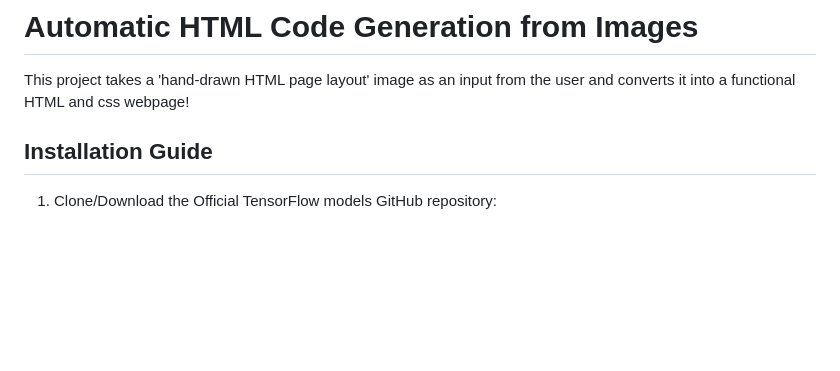
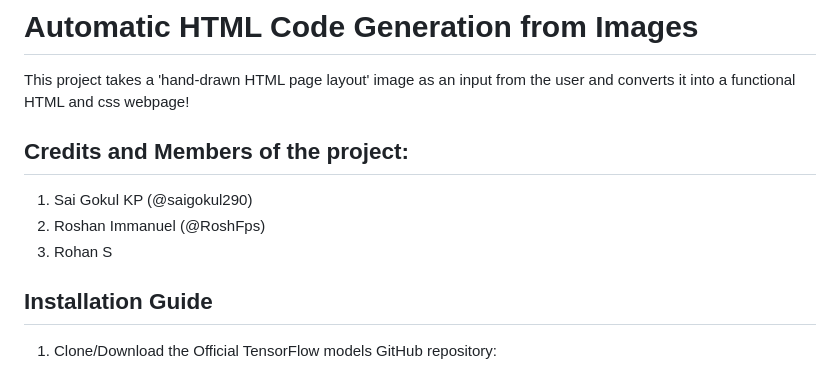
Before and after one commit to saigokul290/HTML-and-CSS-Code-Generation-using-Image-Recognition, a Markdown page: README.md, the part around the change. Drawn GitHub-style; blank space fills up the shorter version.

```diff
--- a/README.md
+++ b/README.md
@@ -1,6 +1,11 @@
 # Automatic HTML Code Generation from Images
 
 This project takes a 'hand-drawn HTML page layout' image as an input from the user and converts it into a functional HTML and css webpage!
+
+## Credits and Members of the project:
+ 1. Sai Gokul KP (@saigokul290)
+ 2. Roshan Immanuel (@RoshFps)
+ 3. Rohan S
 
 ## Installation Guide
 
```
